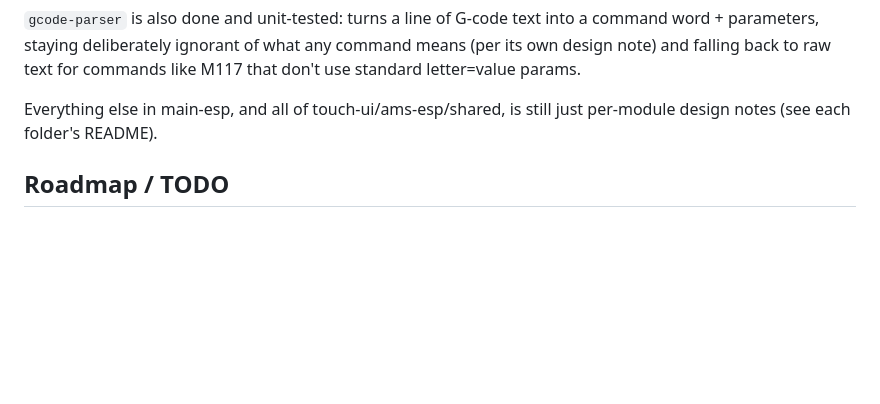
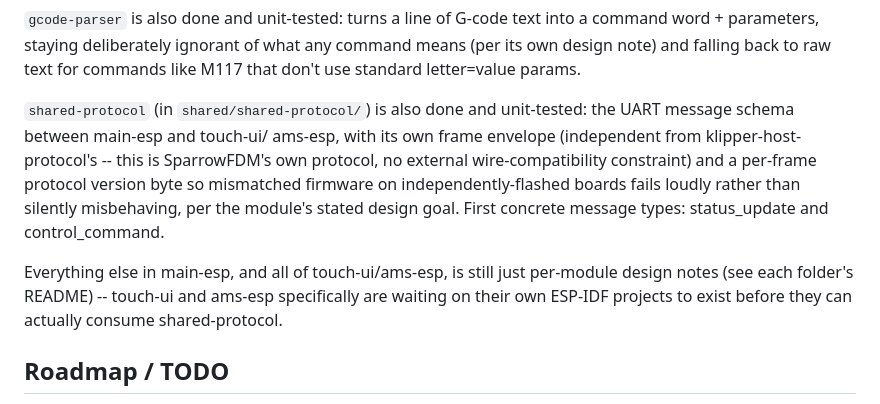
Before and after one commit to simoneves1/SparrowFMD, a Markdown page: README.md, the part around one of its changes. Drawn GitHub-style; blank space fills up the shorter version.

Commit message:
Update README status/roadmap: shared-protocol done

```diff
--- a/README.md
+++ b/README.md
@@ -54,8 +54,20 @@ what any command means (per its own design note) and falling back to
 raw text for commands like M117 that don't use standard letter=value
 params.
 
-Everything else in main-esp, and all of touch-ui/ams-esp/shared, is
-still just per-module design notes (see each folder's README).
+`shared-protocol` (in `shared/shared-protocol/`) is also done and
+unit-tested: the UART message schema between main-esp and touch-ui/
+ams-esp, with its own frame envelope (independent from
+klipper-host-protocol's -- this is SparrowFDM's own protocol, no
+external wire-compatibility constraint) and a per-frame protocol
+version byte so mismatched firmware on independently-flashed boards
+fails loudly rather than silently misbehaving, per the module's stated
+design goal. First concrete message types: status_update and
+control_command.
+
+Everything else in main-esp, and all of touch-ui/ams-esp, is still just
+per-module design notes (see each folder's README) -- touch-ui and
+ams-esp specifically are waiting on their own ESP-IDF projects to exist
+before they can actually consume shared-protocol.
 
 ## Roadmap / TODO
 - [ ] Resolve the kinematics question above — prototype a float32 port
```
Also changed, not shown: other parts of README.md (+1 -1 lines).
